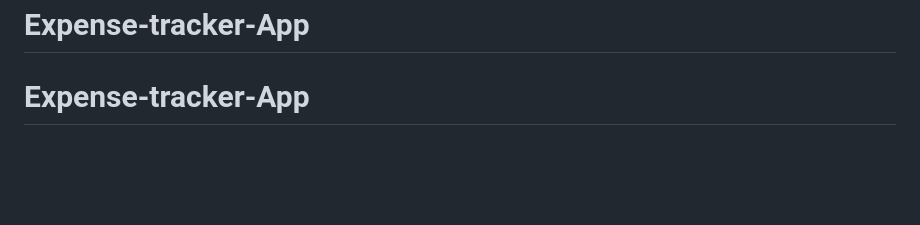
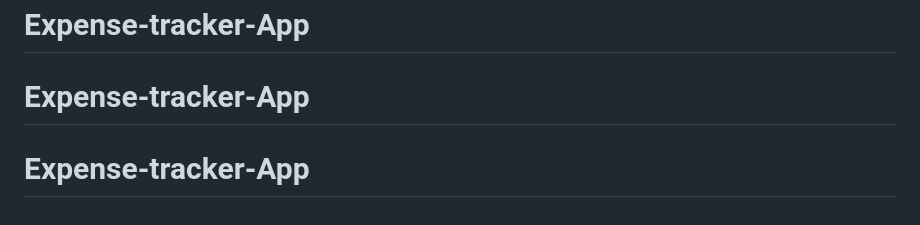
Before and after one commit to Nuel36j/Expense-tracker-App, a Markdown page: README.md, the part around the change. Drawn GitHub-style; blank space fills up the shorter version.

```diff
--- a/README.md
+++ b/README.md
@@ -198,3 +198,4 @@ No code changes are needed — SQLAlchemy handles the rest.
 | Server | Uvicorn |
 # Expense-tracker-App
 # Expense-tracker-App
+# Expense-tracker-App
```
